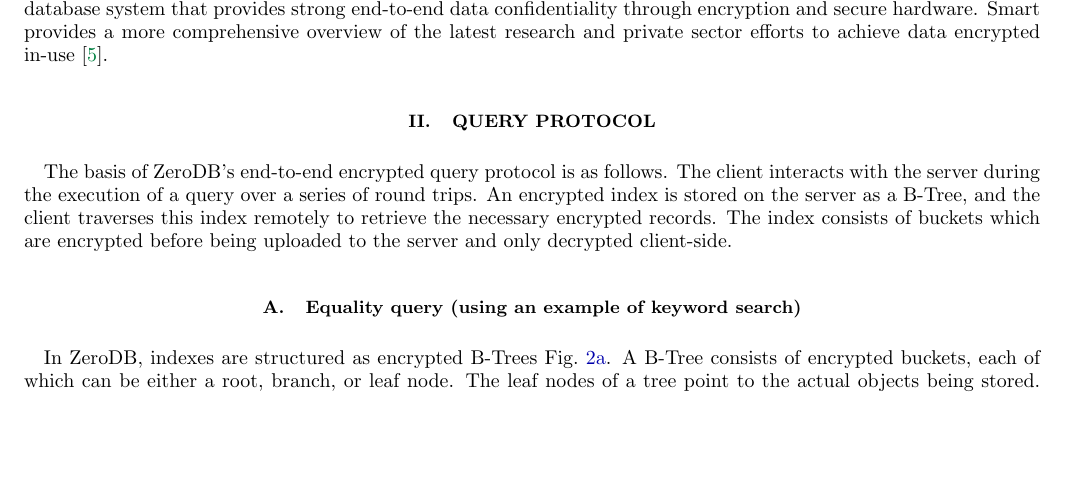
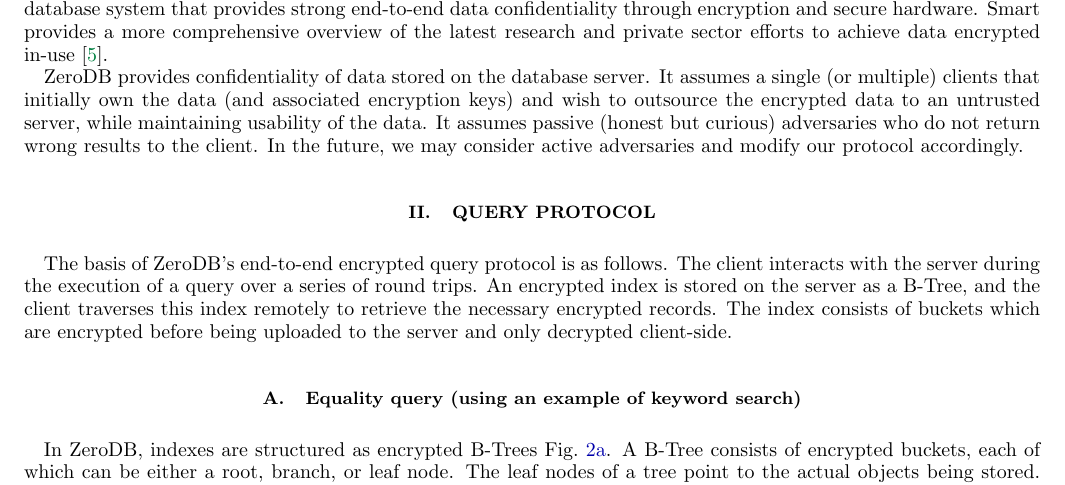
Before and after one commit to nucypher/zerodb-whitepaper, a LaTeX paper (zerodb.tex): part of page 2 of 11, cut so that both start at the same text, the shorter picture padded with empty space. Compiled offline with pdfLaTeX.

Commit message:
Add operation scenario and threat model to introduction

```diff
--- a/zerodb.tex
+++ b/zerodb.tex
@@ -59,6 +59,12 @@
 Notable works in this area include Gentry's seminal paper on homomorphic encrytion~\cite{gentry}, Popa's CryptDB~\cite{cryptdb}, which executes SQL queries
 over encrypted data using a collection of efficient SQL-aware encryption schemes, Dynamic Searchable Symmetric Encryption~\cite{dynamicsse}, Efficient Secure Two-Party Computation Using Symmetric Cut-and-Choose~\cite{mpc}, which yields a 3x performance gain against existing garbled circuit schemes, and Cipherbase~\cite{cryptdb}, a comprehensive database system that provides strong end-to-end data confidentiality through encryption and secure hardware.
 Smart provides a more comprehensive overview of the latest research and private sector efforts to achieve data encrypted in-use~\cite{smart}.
+
+ZeroDB provides confidentiality of data stored on the database server.
+It assumes a single (or multiple) clients that initially own the data (and associated encryption keys) and wish to outsource the encrypted data to an untrusted server, while maintaining usability of the data.
+It assumes passive (honest but curious) adversaries who do not return wrong results to the client.
+In the future, we may consider active adversaries and modify our protocol accordingly.
+
 
 
 \section{Query protocol}
```
